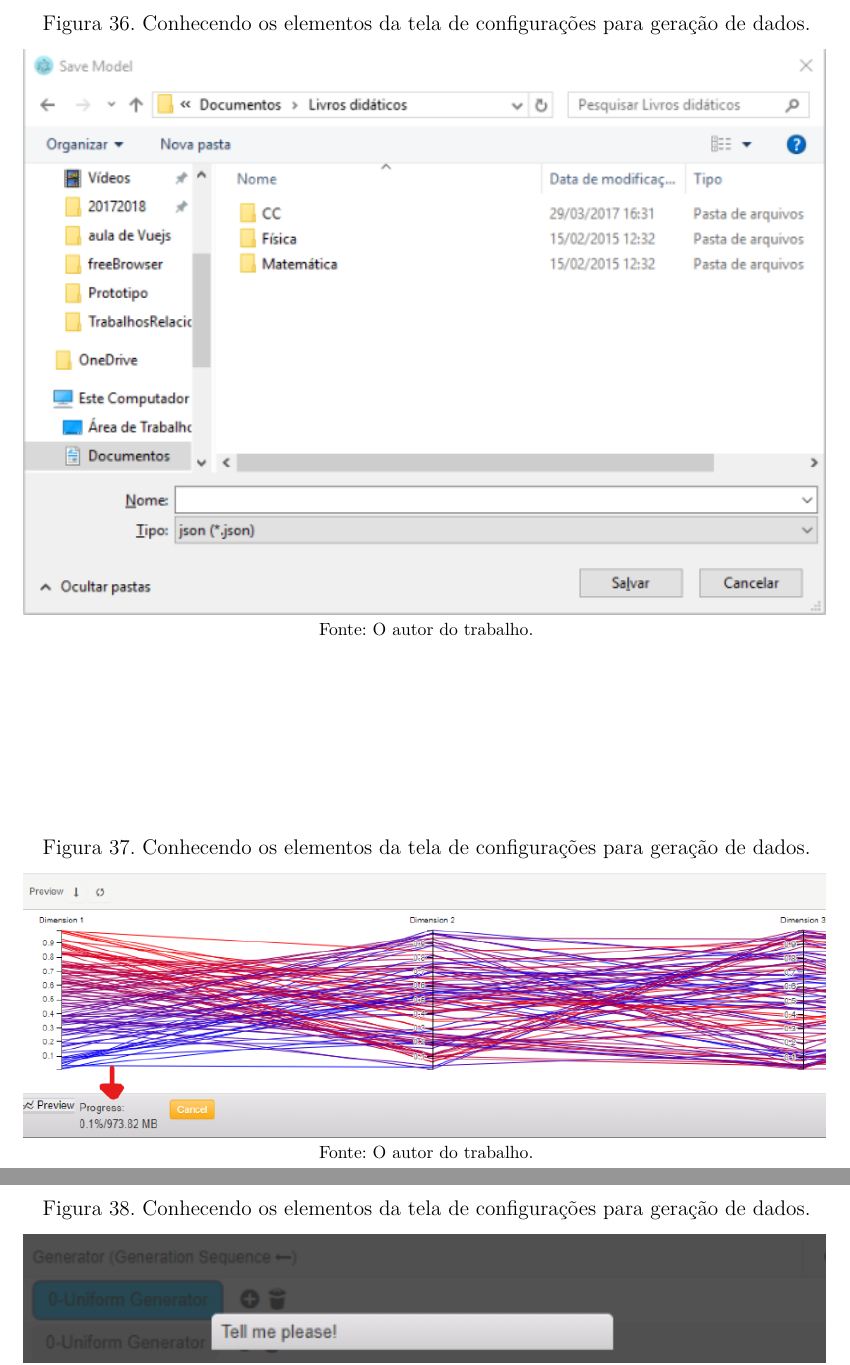
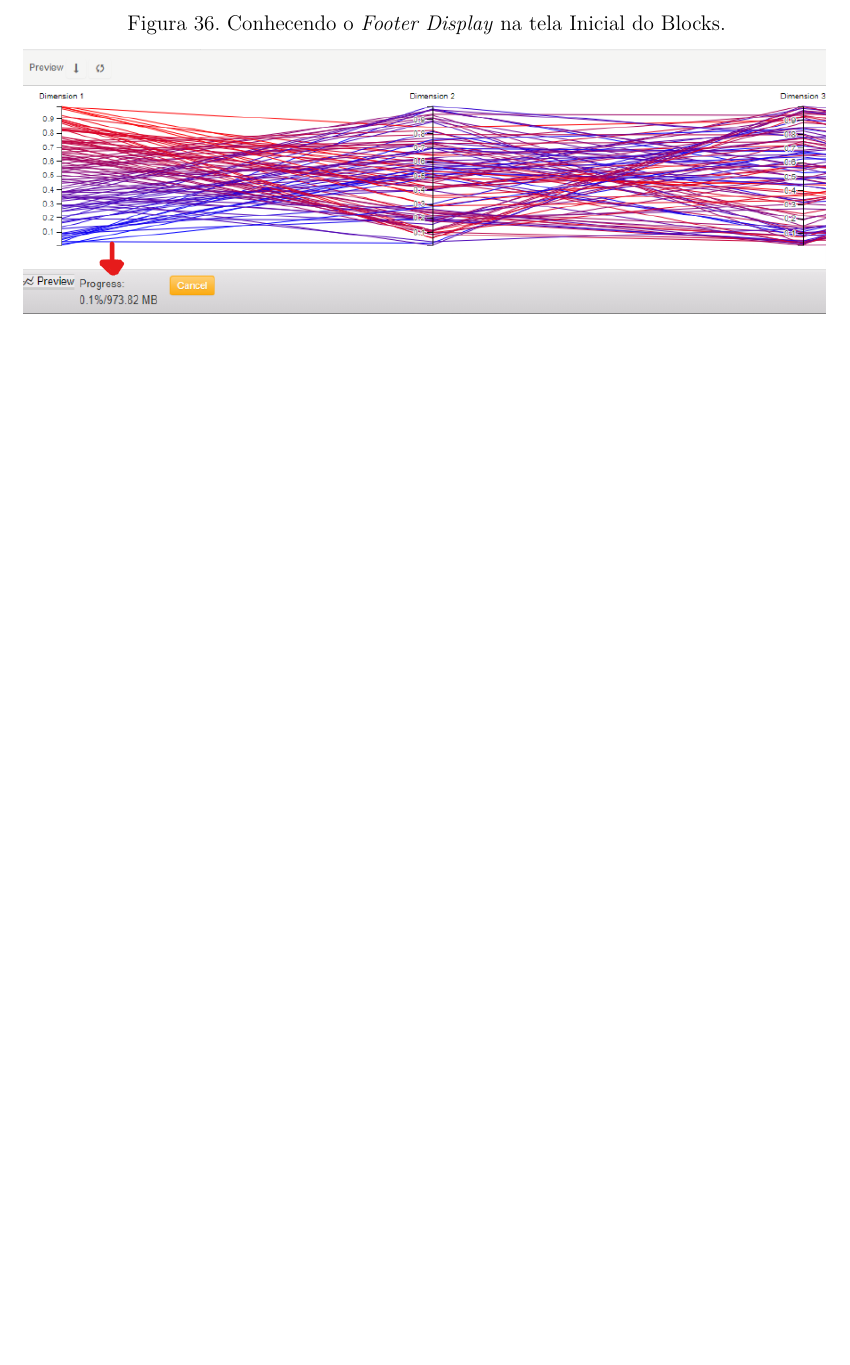
Before and after one commit to jairofilho79/TCC-CBCC-2019, a LaTeX thesis (abntex2-modelo-trabalho-academico.tex): two parts of pages 61 and 62 of 80 before the commit and part of page 61 of 79 after it, the two joined at a grey line, cut at the place of the change, the shorter picture padded with empty space. Compiled offline with pdfLaTeX.

Commit message:
versão final para o CD

```diff
--- a/abntex2-modelo-trabalho-academico.tex
+++ b/abntex2-modelo-trabalho-academico.tex
@@ -162,6 +162,7 @@
 \counterwithout{quadro}{chapter}
 \renewcommand{\cftquadroname}{\quadroname\space}
 \renewcommand*{\cftquadroaftersnum}{.\hfill}
+\usepackage[final]{pdfpages}
 
 \setfloatlocations{quadro}{hbtp} % Ver https://github.com/abntex/abntex2/issues/176
 % ---
@@ -1663,23 +1659,9 @@ Agradeço a Deus por permitir a oportunidade de desenvolver meu trabalho. També
 			Também há Atalhos do Teclado da aplicação Blocks para demonstrar os atalhos do teclado, para melhorar a eficiência de usuários que preferem esse recurso.
 			\begin{figure}[h]
 				\centering
-				\caption{Conhecendo os elementos da tela de configurações para geração de dados.}
-				\includegraphics[width=\linewidth]{./figures/prototipo/dialog.png}
-				\label{fig:dialog}
-				\footnotesize Fonte: O autor do trabalho.
-			\end{figure}
-			\begin{figure}[h]
-				\centering
-				\caption{Conhecendo os elementos da tela de configurações para geração de dados.}
+				\caption{Conhecendo o \emph{Footer Display} na tela Inicial do Blocks.}
 				\includegraphics[width=\linewidth]{./figures/prototipo/SDvisor.png}
 				\label{fig:SDvisor}
-				\footnotesize Fonte: O autor do trabalho.
-			\end{figure}
-			\begin{figure}[h]
-				\centering
-				\caption{Conhecendo os elementos da tela de configurações para geração de dados.}
-				\includegraphics[width=\linewidth]{./figures/prototipo/modal.png}
-				\label{fig:modal}
 				\footnotesize Fonte: O autor do trabalho.
 			\end{figure}
 
```
Also changed, not shown: ficha.pdf (added), abntex2-modelo-trabalho-academico.tex (41 more changed lines).
